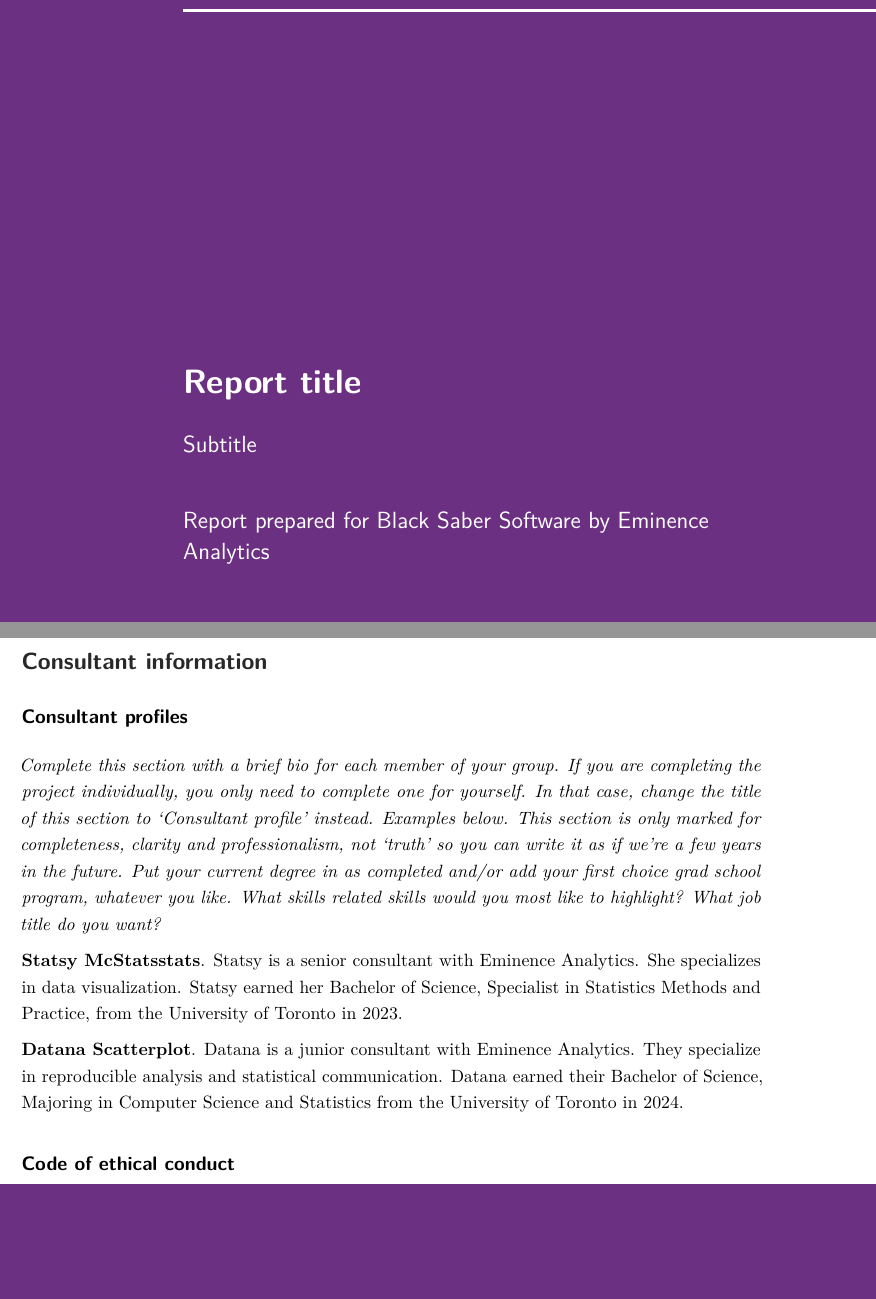
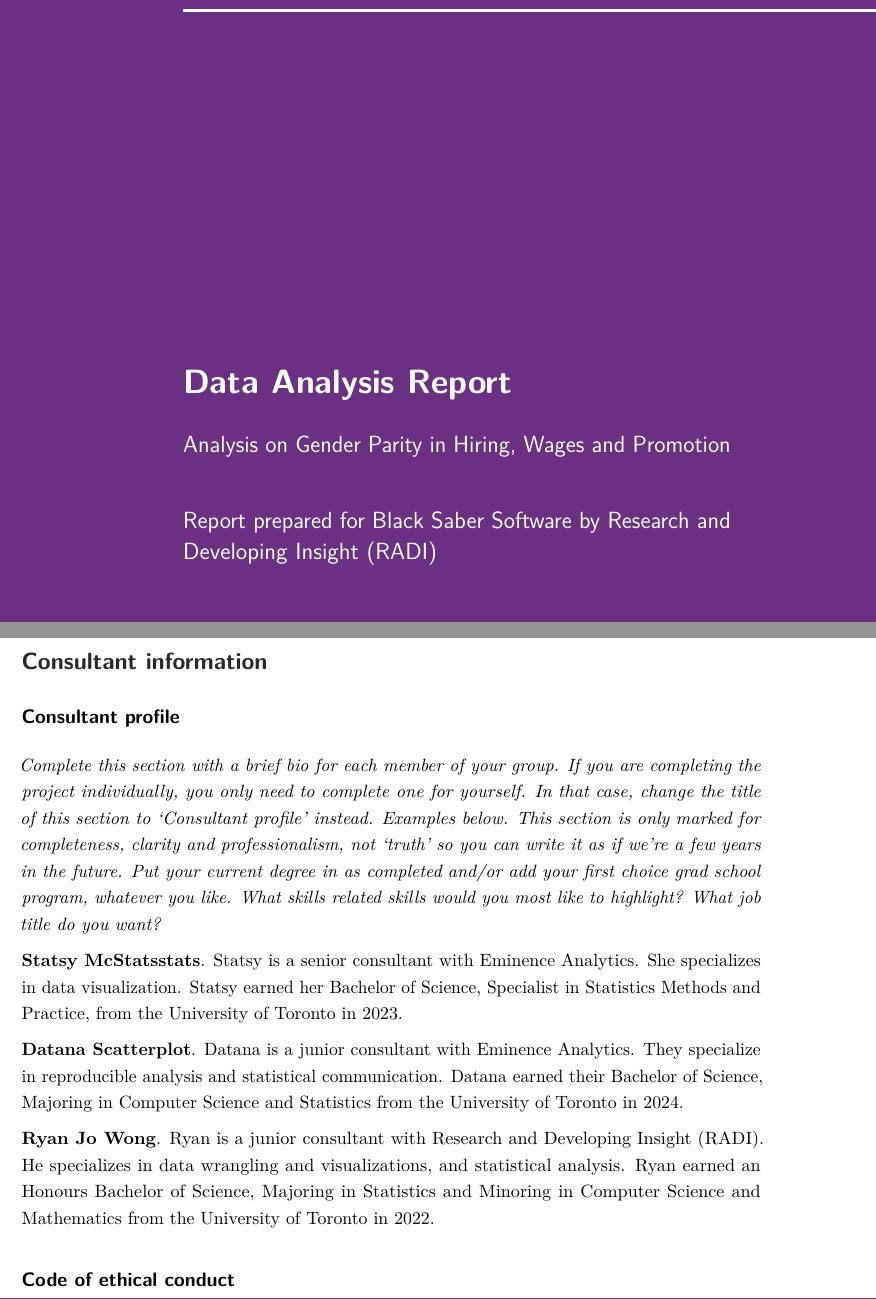
Before and after one commit to RyanWong25/STA303-Final-Project, an R Markdown document (STA303-final-report/STA303-final-report.Rmd): two parts of pages 1 and 6 of 6, joined at a grey line, cut at the place of the change, the shorter picture padded with empty space. Rendered offline with R 4.5, knitr and Pandoc, then LaTeX, with nearby package versions.

Commit message:
Added a Consultant profile

```diff
--- a/STA303-final-report/STA303-final-report.Rmd
+++ b/STA303-final-report/STA303-final-report.Rmd
@@ -1,7 +1,7 @@
 ---
-title: "Report title"
-subtitle: "Subtitle"
-author: "Report prepared for Black Saber Software by Eminence Analytics"
+title: "Data Analysis Report"
+subtitle: "Analysis on Gender Parity in Hiring, Wages and Promotion"
+author: "Report prepared for Black Saber Software by Research and Developing Insight (RADI)"
 date: 2021-04-21
 lang: "en"
 output:
@@ -100,13 +100,15 @@
 
 \newpage
 # Consultant information
-## Consultant profiles
+## Consultant profile
 
 *Complete this section with a brief bio for each member of your group. If you are completing the project individually, you only need to complete one for yourself. In that case, change the title of this section to 'Consultant profile' instead. Examples below. This section is only marked for completeness, clarity and professionalism, not 'truth' so you can write it as if we're a few years in the future. Put your current degree in as completed and/or add your first choice grad school program, whatever you like. What skills related skills would you most like to highlight? What job title do you want?*
 
 **Statsy McStatsstats**. Statsy is a senior consultant with Eminence Analytics. She specializes in data visualization. Statsy earned her Bachelor of Science, Specialist in Statistics Methods and Practice, from the University of Toronto in 2023.
 
 **Datana Scatterplot**. Datana is a junior consultant with Eminence Analytics. They specialize in reproducible analysis and statistical communication. Datana earned their Bachelor of Science, Majoring in Computer Science and Statistics from the University of Toronto in 2024.
+
+**Ryan Jo Wong**. Ryan is a junior consultant with Research and Developing Insight (RADI). He specializes in data wrangling and visualizations, and statistical analysis. Ryan earned an Honours Bachelor of Science, Majoring in Statistics and Minoring in Computer Science and Mathematics from the University of Toronto in 2022.
 
 ## Code of ethical conduct
 
```
Also changed, not shown: STA303-final-report/STA303-final-report.pdf (added), STA303-final-report/images/example.png.
